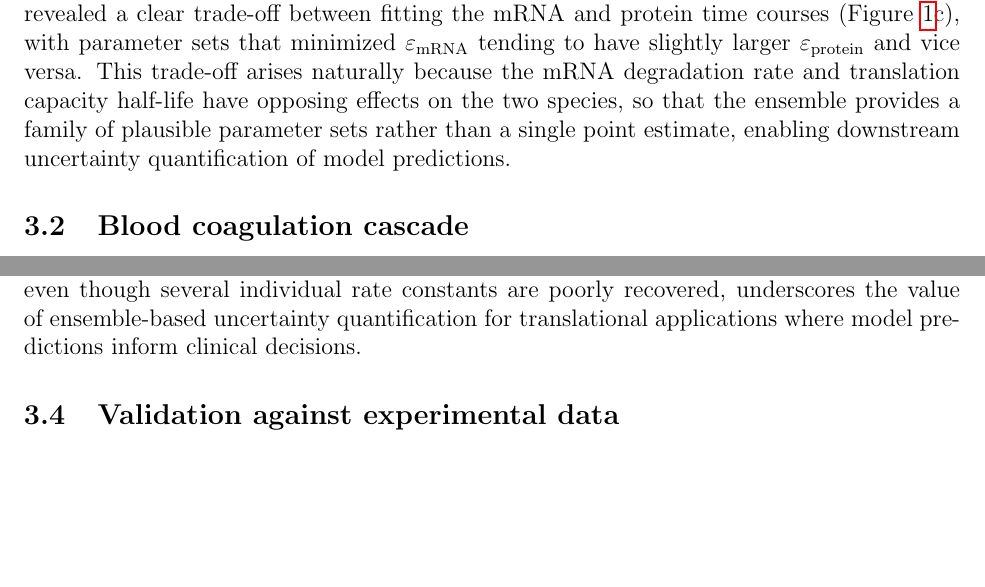
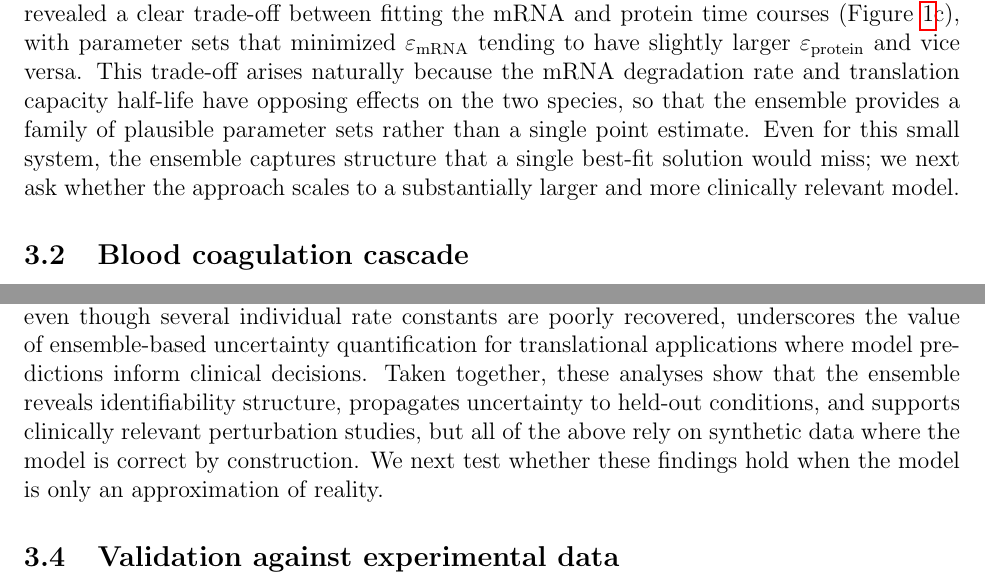
Before and after one commit to varnerlab/POETs.jl, a LaTeX paper (paper/arxiv/main.tex): two parts of pages 5 and 7 of 34, joined at a grey line, cut so that both start at the same text, the shorter picture padded with empty space. Compiled offline with pdfLaTeX.

Commit message:
Add cap and transition sentences to Results subsections
Each Results subsection now ends with a takeaway sentence summarizing
the key finding, followed by a transition that motivates the next
subsection. Varies phrasing across sections to avoid formulaic feel.

Co-Authored-By: Claude Opus 4.6 (1M context) <noreply@anthropic.com>

```diff
--- a/paper/arxiv/main.tex
+++ b/paper/arxiv/main.tex
@@ -143,7 +143,8 @@ Five parameters were treated as unknown (the maximum transcription rate $\alpha$
 We fitted the model to experimental data from~Adhikari et al.~\cite{Adhikari2020}, consisting of mRNA and deGFP protein concentrations measured at five time points (0, 2, 4, 8, and 16~h) in triplicate, with reported means and standard deviations.
 Two objectives were defined as standard-deviation-weighted sums of squared errors: $\varepsilon_{\text{mRNA}} = \sum_i [(m_i^{\text{sim}} - m_i^{\text{obs}}) / \sigma_i^m]^2$ and $\varepsilon_{\text{protein}} = \sum_i [(p_i^{\text{sim}} - p_i^{\text{obs}}) / \sigma_i^p]^2$, and we ran ten parallel chains with $R_{\text{cutoff}} = 8$ and $N_{\text{iter}} = 50$, starting from random initial parameter vectors drawn uniformly within the bounds.
 The resulting ensemble captured the dynamics of both mRNA and protein expression (\cref{fig:cellfree}a,b): the 95\% confidence interval of the ensemble simulations bracketed the experimental data at all time points, and the ensemble mean tracked the observed trajectories.
-The Pareto front revealed a clear trade-off between fitting the mRNA and protein time courses (\cref{fig:cellfree}c), with parameter sets that minimized $\varepsilon_{\text{mRNA}}$ tending to have slightly larger $\varepsilon_{\text{protein}}$ and vice versa. This trade-off arises naturally because the mRNA degradation rate and translation capacity half-life have opposing effects on the two species, so that the ensemble provides a family of plausible parameter sets rather than a single point estimate, enabling downstream uncertainty quantification of model predictions.
+The Pareto front revealed a clear trade-off between fitting the mRNA and protein time courses (\cref{fig:cellfree}c), with parameter sets that minimized $\varepsilon_{\text{mRNA}}$ tending to have slightly larger $\varepsilon_{\text{protein}}$ and vice versa. This trade-off arises naturally because the mRNA degradation rate and translation capacity half-life have opposing effects on the two species, so that the ensemble provides a family of plausible parameter sets rather than a single point estimate.
+Even for this small system, the ensemble captures structure that a single best-fit solution would miss; we next ask whether the approach scales to a substantially larger and more clinically relevant model.
 
 \subsection{Blood coagulation cascade}\label{sec:coag}
 To demonstrate the package on a larger-scale system and to explore the role of parameter ensembles in uncertainty quantification, we considered the Hockin--Mann model of tissue-factor-initiated blood coagulation~\cite{HockinMann2002}, a mechanistic ODE model describing 34 chemical species interacting through 27 reactions governed by 42 rate constants that captures the initiation, amplification, and inhibition phases of thrombin generation.
@@ -173,6 +174,7 @@ Finally, we used the ensemble to simulate a clinically relevant perturbation: Fa
 By reducing the initial Factor~VIII concentration to 30\% (mild hemophilia) and 5\% (severe hemophilia) of the nominal plasma level while keeping all estimated rate constants at their ensemble values, we obtained patient-specific predictions of thrombin generation that captured both the expected dose-dependent reduction in peak thrombin and the associated uncertainty (\cref{fig:insights}c).
 Peak thrombin decreased from $684 \pm 22$~nM in normal plasma to $563 \pm 22$~nM for mild hemophilia and $401 \pm 21$~nM for severe hemophilia, with the true trajectories falling within the ensemble prediction bands for all three conditions.
 The prediction intervals widened slightly as Factor~VIII was reduced, consistent with the expectation that the model becomes less constrained as the system is driven further from the conditions used for training, and the fact that the ensemble correctly brackets the truth for these out-of-distribution perturbations, even though several individual rate constants are poorly recovered, underscores the value of ensemble-based uncertainty quantification for translational applications where model predictions inform clinical decisions.
+Taken together, these analyses show that the ensemble reveals identifiability structure, propagates uncertainty to held-out conditions, and supports clinically relevant perturbation studies, but all of the above rely on synthetic data where the model is correct by construction. We next test whether these findings hold when the model is only an approximation of reality.
 
 \subsection{Validation against experimental data}\label{sec:realdata}
 The coagulation analyses presented above use synthetic data where the ground truth is known, enabling systematic assessment of parameter recovery and coverage but leaving open the question of whether the ensemble approach works when the model is an approximation of reality rather than the data-generating process itself.
```
Also changed, not shown: paper/journal/main.tex (+4 -1 lines), paper/arxiv/main.pdf, paper/arxiv/main.tex (1 more changed lines), 1 other file.
